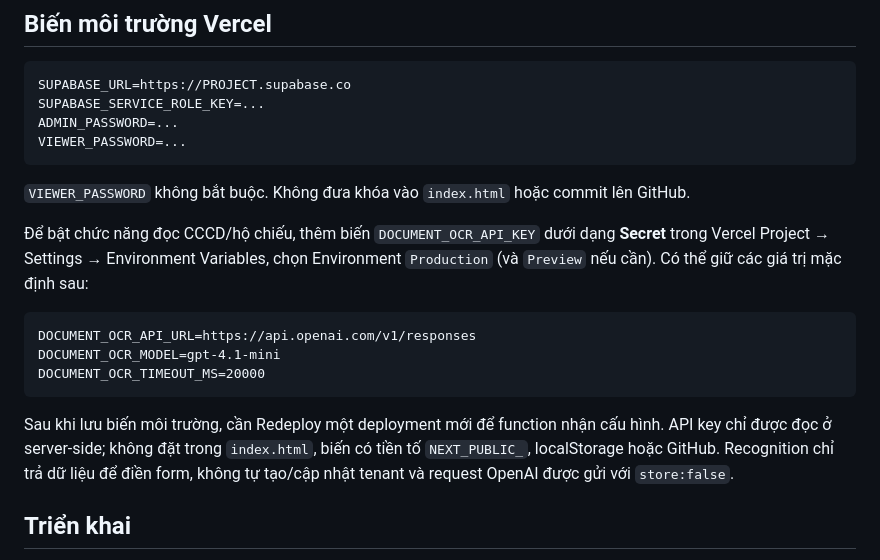
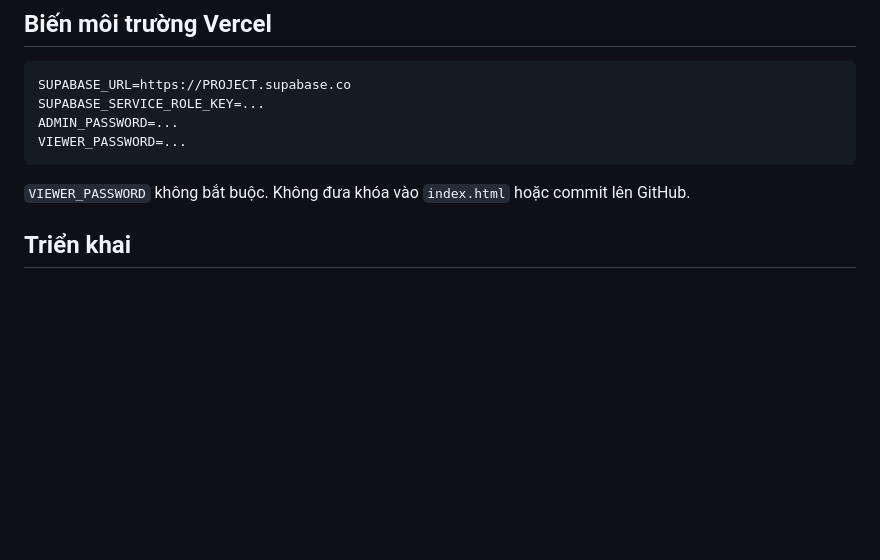
Before and after one commit to thanhbaprozxc-dev/bloom-room-management, a Markdown page: README.md, the part around the change. GitHub-like rendering; blank space fills up the shorter version.

Commit message:
Remove document OCR deployment instructions

````diff
--- a/README.md
+++ b/README.md
@@ -47,16 +47,6 @@ VIEWER_PASSWORD=...
 
 `VIEWER_PASSWORD` không bắt buộc. Không đưa khóa vào `index.html` hoặc commit lên GitHub.
 
-Để bật chức năng đọc CCCD/hộ chiếu, thêm biến `DOCUMENT_OCR_API_KEY` dưới dạng **Secret** trong Vercel Project → Settings → Environment Variables, chọn Environment `Production` (và `Preview` nếu cần). Có thể giữ các giá trị mặc định sau:
-
-```text
-DOCUMENT_OCR_API_URL=https://api.openai.com/v1/responses
-DOCUMENT_OCR_MODEL=gpt-4.1-mini
-DOCUMENT_OCR_TIMEOUT_MS=20000
-```
-
-Sau khi lưu biến môi trường, cần Redeploy một deployment mới để function nhận cấu hình. API key chỉ được đọc ở server-side; không đặt trong `index.html`, biến có tiền tố `NEXT_PUBLIC_`, localStorage hoặc GitHub. Recognition chỉ trả dữ liệu để điền form, không tự tạo/cập nhật tenant và request OpenAI được gửi với `store:false`.
-
 ## Triển khai
 
 Đẩy toàn bộ thư mục lên nhánh `main`; Vercel sẽ tự triển khai. Sau khi đổi biến môi trường, vào Deployments và Redeploy.
````
